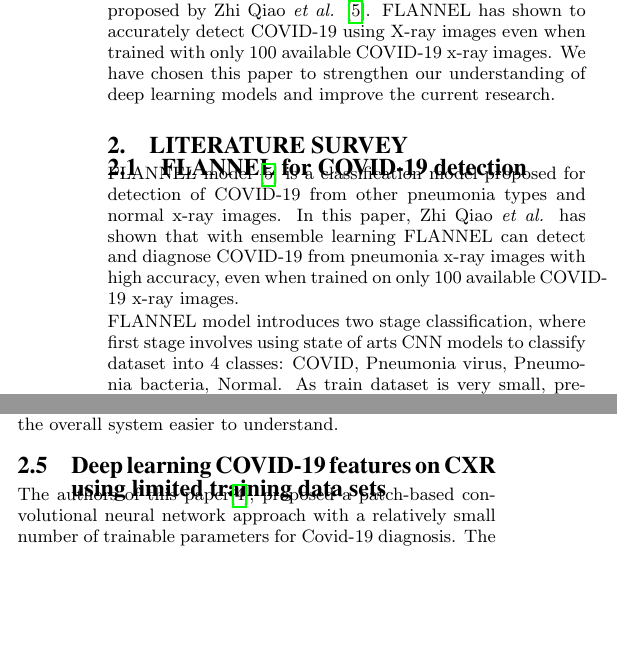
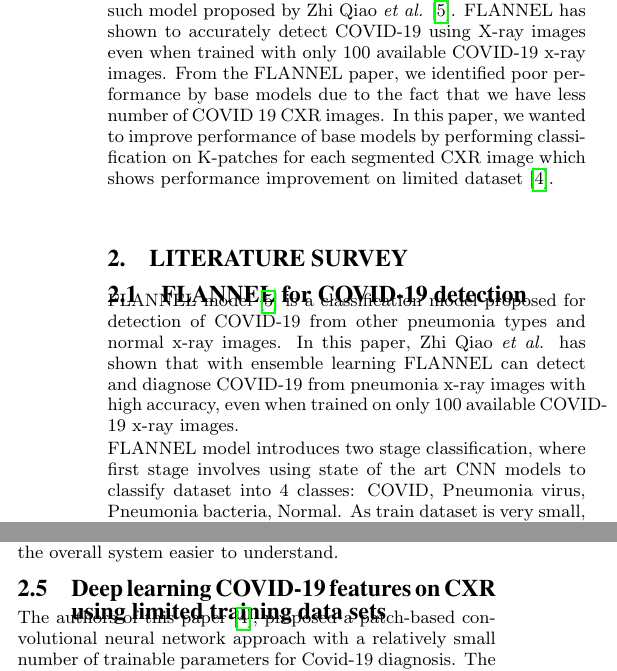
Before and after one commit to mannbiher/DeepLearningForHealthCareProject, a LaTeX document (draft/sigkddExp.tex): two parts of the columns of page 1 of 4, joined at a grey line, cut so that both start at the same text, the shorter picture padded with empty space. Compiled offline with pdfLaTeX.

Commit message:
Correct state of arts

```diff
--- a/draft/sigkddExp.tex
+++ b/draft/sigkddExp.tex
@@ -89,8 +89,12 @@ classification is an ongoing research area. There are some useful model proposed
 for COVID-19 classification using X-rays. FLANNEL is one such model proposed by
 Zhi Qiao \textit{et al.} \cite{10.1093/jamia/ocaa280}. FLANNEL has shown to
 accurately detect COVID-19 using X-ray images even when trained with only 100
-available COVID-19 x-ray images. We have chosen this paper to strengthen our
-understanding of deep learning models and improve the current research.
+available COVID-19 x-ray images. From the FLANNEL paper, we identified poor
+performance by base models due to the fact that we have less number of COVID 19
+CXR images. In this paper, we wanted to improve performance of base models by
+performing classification on K-patches for each segmented CXR image which shows
+performance improvement on limited dataset \cite{pmid32396075}.
+
 
 \section{Literature Survey}
 
@@ -103,7 +107,7 @@ FLANNEL can detect and diagnose COVID-19 from pneumonia x-ray images with high
 accuracy, even when trained on only 100 available COVID-19 x-ray images.
 
 FLANNEL model introduces two stage classification, where first stage involves
-using state of arts CNN models to classify dataset into 4 classes: COVID,
+using state of the art CNN models to classify dataset into 4 classes: COVID,
 Pneumonia virus, Pneumonia bacteria, Normal. As train dataset is very small,
 pre-trained models using ImageNet are utilized.
 
```
Also changed, not shown: draft/sigkddExp.pdf, draft/sigkddExp.tex (2 more changed lines).
